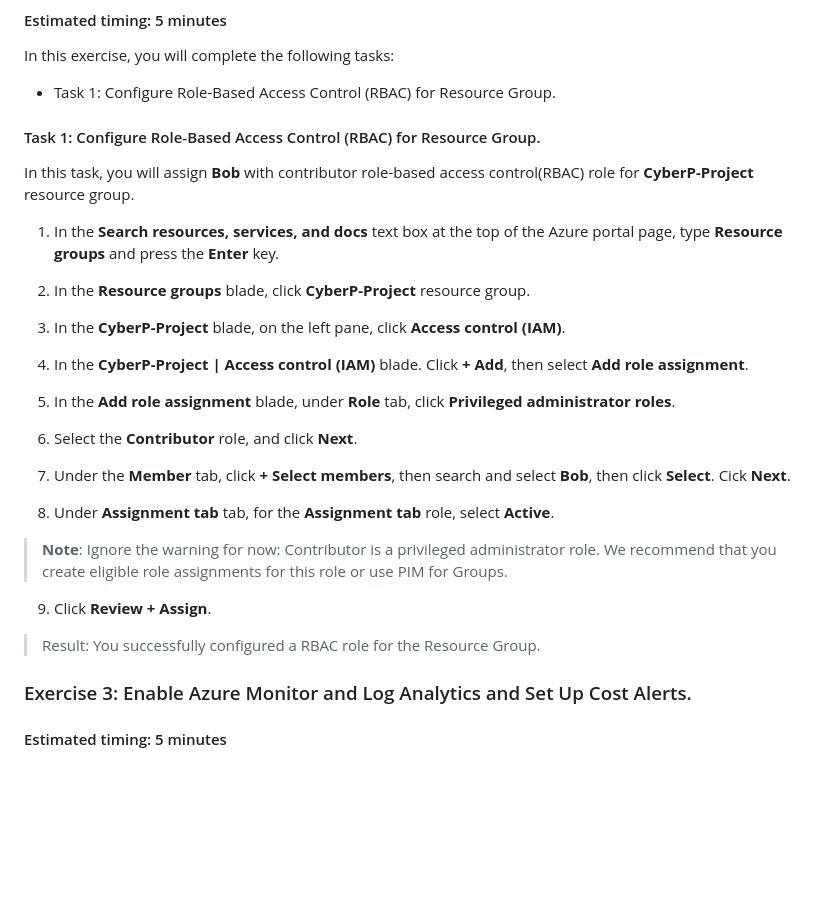
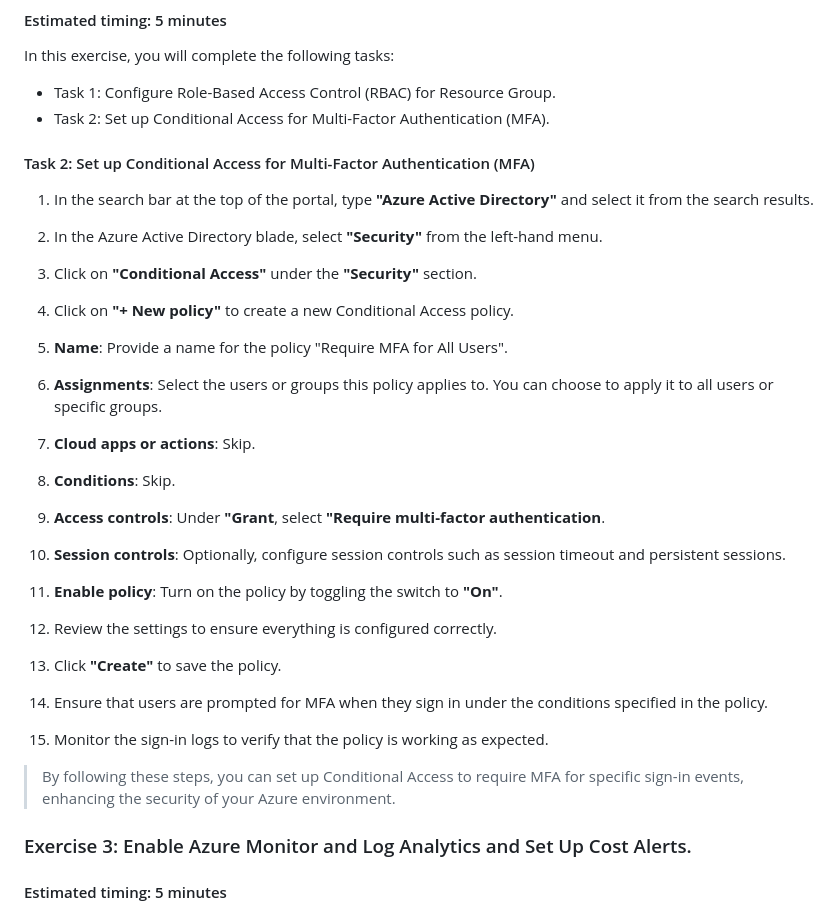
Before and after one commit to thecyberpreacher/cloud-project, a Markdown page: Azure/Azure-Project_1.md, the part around the change printed below. Drawn GitHub-style; blank space fills up the shorter version.

Commit message:
updated the azure project

```diff
--- a/Azure/Azure-Project_1.md
+++ b/Azure/Azure-Project_1.md
@@ -110,32 +88,40 @@ In this task, you will Create an Azure AD User and assign the Security Administr
 In this exercise, you will complete the following tasks:
 
 - Task 1: Configure Role-Based Access Control (RBAC) for Resource Group.
+- Task 2: Set up Conditional Access for Multi-Factor Authentication (MFA).
 
+#### Task 2: Set up Conditional Access for Multi-Factor Authentication (MFA)
 
-#### Task 1: Configure Role-Based Access Control (RBAC) for Resource Group.
+1. In the search bar at the top of the portal, type **"Azure Active Directory"** and select it from the search results.
 
-In this task, you will assign **Bob** with contributor role-based access control(RBAC) role for **CyberP-Project** resource group.
+2. In the Azure Active Directory blade, select **"Security"** from the left-hand menu.
 
-1. In the **Search resources, services, and docs** text box at the top of the Azure portal page, type **Resource groups** and press the **Enter** key.
+3. Click on **"Conditional Access"** under the **"Security"** section.
 
-2. In the **Resource groups** blade, click **CyberP-Project** resource group.
+4. Click on **"+ New policy"** to create a new Conditional Access policy.
 
-3. In the **CyberP-Project** blade, on the left pane, click **Access control (IAM)**.
+5. **Name**: Provide a name for the policy "Require MFA for All Users".
 
-4. In the **CyberP-Project | Access control (IAM)** blade. Click **+ Add**, then select **Add role assignment**.
+6. **Assignments**: Select the users or groups this policy applies to. You can choose to apply it to all users or specific groups.
 
-5. In the **Add role assignment** blade, under **Role** tab, click **Privileged administrator roles**.
+7. **Cloud apps or actions**: Skip.
 
-6. Select the **Contributor** role, and click **Next**.
+8. **Conditions**: Skip.
 
-7. Under the **Member** tab, click **+ Select members**, then search and select **Bob**, then click **Select**. Cick **Next**.
+9. **Access controls**: Under **"Grant**, select **"Require multi-factor authentication**.
 
-8. Under **Assignment tab** tab, for the **Assignment tab** role, select **Active**.
- >**Note**: Ignore the warning for now: Contributor is a privileged administrator role. We recommend that you create eligible role assignments for this role or use PIM for Groups.
+10. **Session controls**: Optionally, configure session controls such as session timeout and persistent sessions.
 
-9. Click **Review + Assign**.
+11. **Enable policy**: Turn on the policy by toggling the switch to **"On"**.
 
-> Result: You successfully configured a RBAC role for the Resource Group.
+12. Review the settings to ensure everything is configured correctly.
+
+13. Click **"Create"** to save the policy.
+
+14. Ensure that users are prompted for MFA when they sign in under the conditions specified in the policy.
+15. Monitor the sign-in logs to verify that the policy is working as expected.
+
+> By following these steps, you can set up Conditional Access to require MFA for specific sign-in events, enhancing the security of your Azure environment.
 
 ### Exercise 3: Enable Azure Monitor and Log Analytics and Set Up Cost Alerts.
 #### Estimated timing: 5 minutes
```
Also changed, not shown: other parts of Azure/Azure-Project_1.md (+11 -33 lines).
